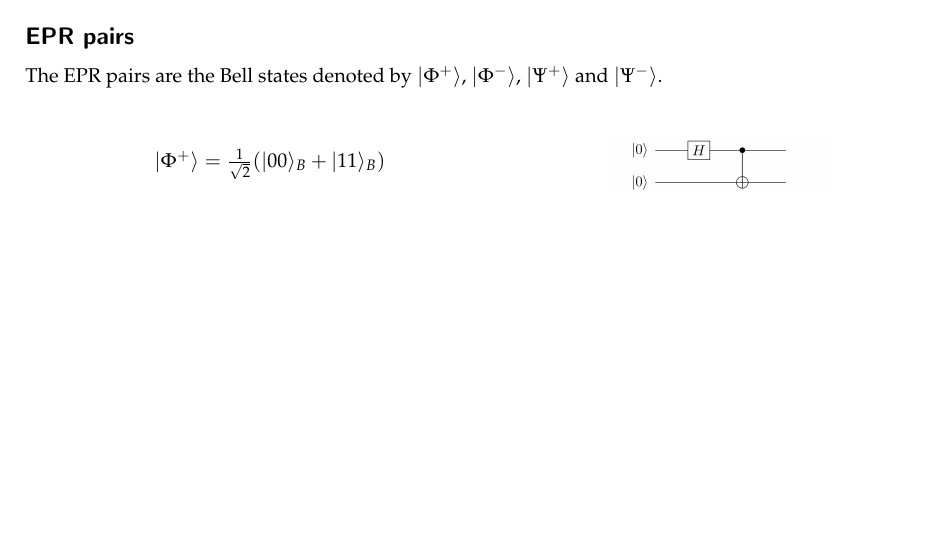
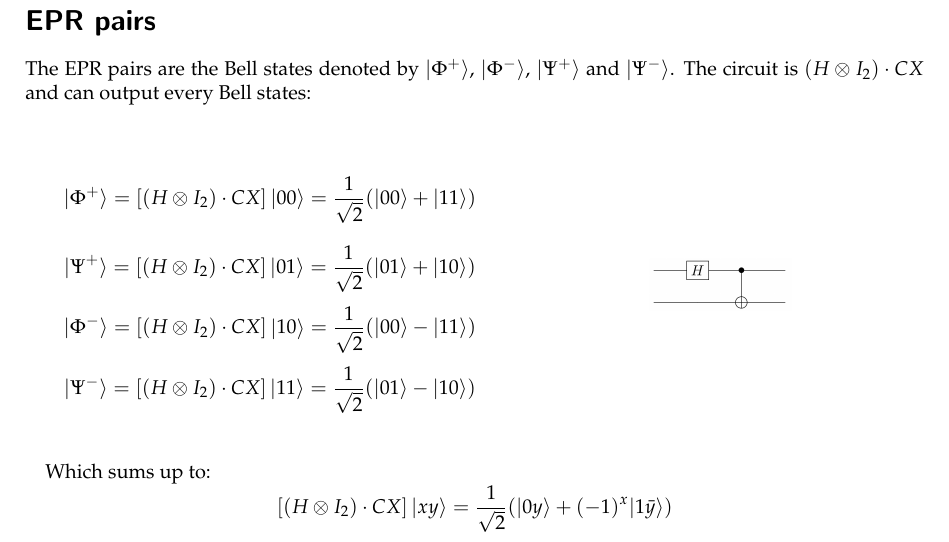
Before and after one commit to vHitsuji/QC-cheatsheet, a LaTeX document (latex/cheatsheet.tex): part of page 2 of 2 before the commit and part of page 3 of 3 after it, cut so that both start at the same text, the shorter picture padded with empty space. Compiled offline with pdfLaTeX.

Commit message:
added more bell states

```diff
--- a/latex/cheatsheet.tex
+++ b/latex/cheatsheet.tex
@@ -221,14 +221,19 @@ I & 0\\
 \end{minipage}
 \end{minipage}
 
+\newpage
+\section*{EPR pairs}
+The EPR pairs are the Bell states denoted by $\ket{\Phi ^+}$, $\ket{\Phi ^-}$, $\ket{\Psi ^+}$ and $\ket{\Psi ^-}$.
+The circuit is $(H\otimes I_2) \cdot CX$ and can output every Bell states:
 
-\subsection*{EPR pairs}
-The EPR pairs are the Bell states denoted by $\ket{\Phi ^+}$, $\ket{\Phi ^-}$, $\ket{\Psi ^+}$ and $\ket{\Psi ^-}$.
 \vspace{2\baselineskip}
 
 \begin{minipage}{\linewidth}
 \begin{minipage}{0.5\linewidth}\center
-$|\Phi^+\rangle = \frac{1}{\sqrt{2}} (|00\rangle_B + |11\rangle_B)$
+\[|\Phi^+\rangle  = [(H\otimes I_2) \cdot CX] \ket{00} = \frac{1}{\sqrt{2}} (|00\rangle+ |11\rangle)\]
+\[|\Psi^+\rangle  = [(H\otimes I_2) \cdot CX] \ket{01} = \frac{1}{\sqrt{2}} (|01\rangle+ |10\rangle)\]
+\[|\Phi^-\rangle  = [(H\otimes I_2) \cdot CX] \ket{10} =  \frac{1}{\sqrt{2}} (|00\rangle- |11\rangle) \]
+\[|\Psi^-\rangle  = [(H\otimes I_2) \cdot CX] \ket{11} = \frac{1}{\sqrt{2}} (|01\rangle- |10\rangle)\]
 \end{minipage}
 \begin{minipage}{0.5\linewidth}\center
 \vspace*{\fill}
@@ -237,5 +242,9 @@ $|\Phi^+\rangle = \frac{1}{\sqrt{2}} (|00\rangle_B + |11\rangle_B)$
 \end{minipage}
 \end{minipage}
 
+\vspace{2\baselineskip}
+Which sums up to:
+	\[[(H\otimes I_2) \cdot CX] \ket{xy}  = \frac{1}{\sqrt{2}} (|0y\rangle + (-1)^{x} |1 \bar{y}\rangle) \]
+
 
 \end{document}
```
Also changed, not shown: cheatsheet.pdf, latex/img/h_cnot.png, render/cheatsheet-1.jpg, render/cheatsheet-2.jpg (added).
